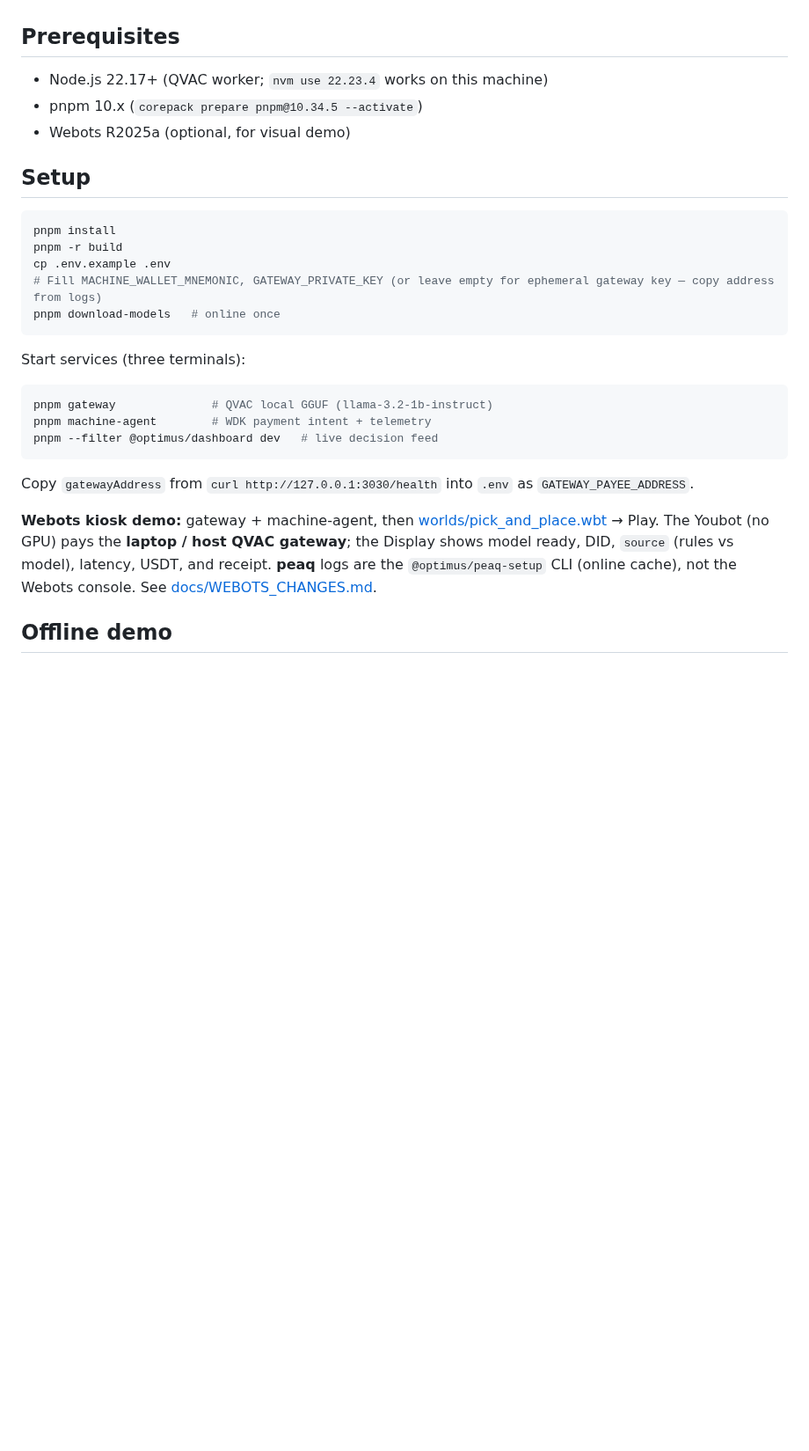
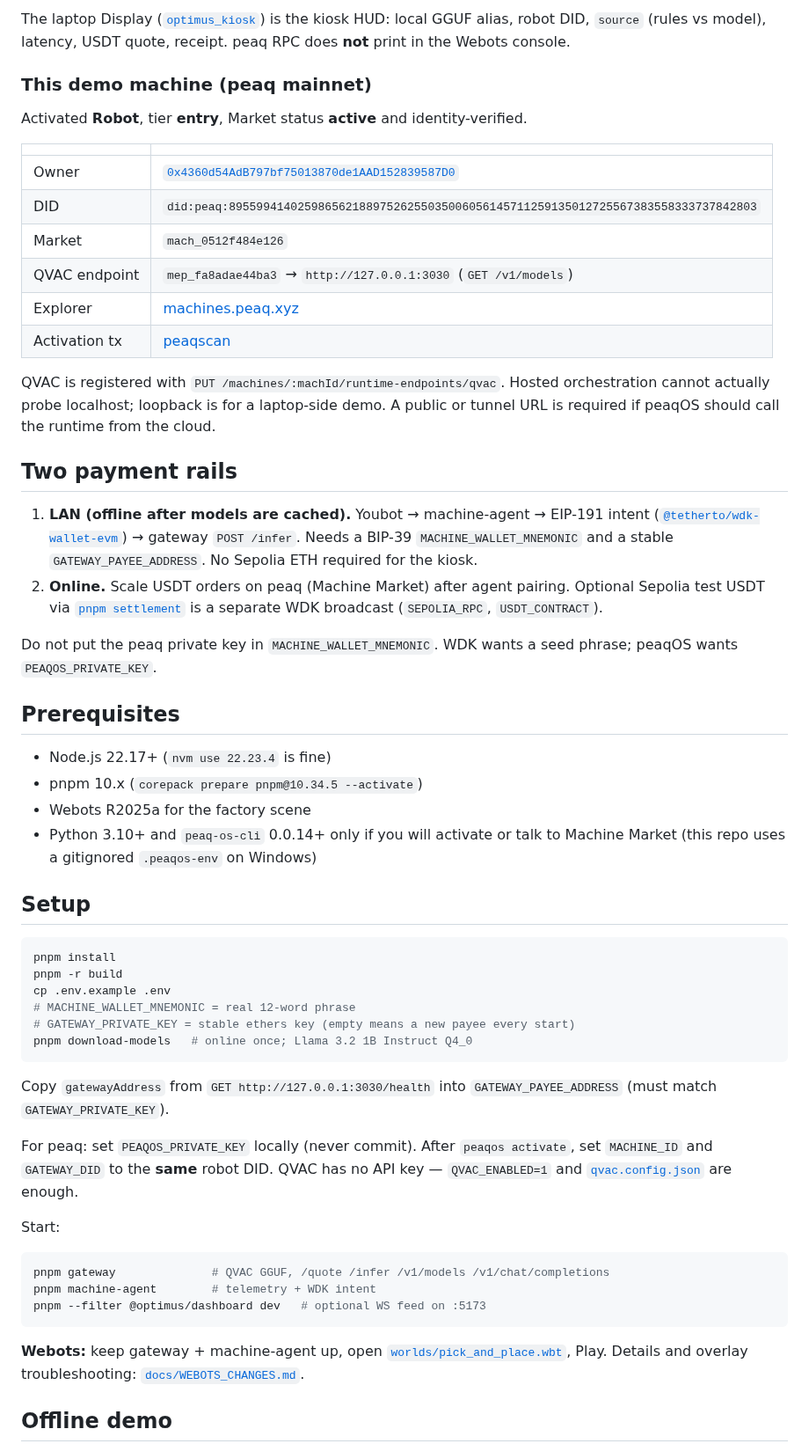
Before and after one commit to Bleyle823/Optimus, a Markdown page: README.md, the part around one of its changes. Shown at 88% size. Rendered like a GitHub page; blank space fills up the shorter version.

Commit message:
docs: document mainnet Youbot identity and QVAC runtime
Expand README with G1 runtime model, gateway routes, and mainnet identity table. Ignore peaqos.log, .env variants, and PEM keys.

````diff
--- a/README.md
+++ b/README.md
@@ -4,9 +41,33 @@ Private, offline AI inference marketplace for Nairobi warehouses — **QVAC** ga
+The laptop Display ([`optimus_kiosk`](controllers/optimus_kiosk/optimus_kiosk.py)) is the kiosk HUD: local GGUF alias, robot DID, `source` (rules vs model), latency, USDT quote, receipt. peaq RPC does **not** print in the Webots console.
+
+### This demo machine (peaq mainnet)
+
+Activated **Robot**, tier **entry**, Market status **active** and identity-verified.
+
+| | |
+|--|--|
+| Owner | [`0x4360d54AdB797bf75013870de1AAD152839587D0`](https://peaq.subscan.io/account/0x4360d54AdB797bf75013870de1AAD152839587D0) |
+| DID | `did:peaq:89559941402598656218897526255035006056145711259135012725567383558333737842803` |
+| Market | `mach_0512f484e126` |
+| QVAC endpoint | `mep_fa8adae44ba3` → `http://127.0.0.1:3030` (`GET /v1/models`) |
+| Explorer | [machines.peaq.xyz](https://machines.peaq.xyz/machine/89559941402598656218897526255035006056145711259135012725567383558333737842803) |
+| Activation tx | [peaqscan](https://peaq.subscan.io/tx/0x5f8383e6871f86fc5952128c96b5875e737c448edccc5ff47d5232e5900d6460) |
+
+QVAC is registered with `PUT /machines/:machId/runtime-endpoints/qvac`. Hosted orchestration cannot actually probe localhost; loopback is for a laptop-side demo. A public or tunnel URL is required if peaqOS should call the runtime from the cloud.
+
+## Two payment rails
+
+1. **LAN (offline after models are cached).** Youbot → machine-agent → EIP-191 intent ([`@tetherto/wdk-wallet-evm`](packages/wallet)) → gateway `POST /infer`. Needs a BIP-39 `MACHINE_WALLET_MNEMONIC` and a stable `GATEWAY_PAYEE_ADDRESS`. No Sepolia ETH required for the kiosk.
+2. **Online.** Scale USDT orders on peaq (Machine Market) after agent pairing. Optional Sepolia test USDT via [`pnpm settlement`](packages/settlement) is a separate WDK broadcast (`SEPOLIA_RPC`, `USDT_CONTRACT`).
+
+Do not put the peaq private key in `MACHINE_WALLET_MNEMONIC`. WDK wants a seed phrase; peaqOS wants `PEAQOS_PRIVATE_KEY`.
 
 ## Prerequisites
 
-- Node.js 22.17+ (QVAC worker; `nvm use 22.23.4` works on this machine)
+- Node.js 22.17+ (`nvm use 22.23.4` is fine)
 - pnpm 10.x (`corepack prepare pnpm@10.34.5 --activate`)
-- Webots R2025a (optional, for visual demo)
+- Webots R2025a for the factory scene
+- Python 3.10+ and `peaq-os-cli` 0.0.14+ only if you will activate or talk to Machine Market (this repo uses a gitignored `.peaqos-env` on Windows)
 
 ## Setup
 
@@ -14,21 +75,24 @@ Private, offline AI inference marketplace for Nairobi warehouses — **QVAC** ga
 pnpm install
 pnpm -r build
 cp .env.example .env
-# Fill MACHINE_WALLET_MNEMONIC, GATEWAY_PRIVATE_KEY (or leave empty for ephemeral gateway key — copy address from logs)
-pnpm download-models   # online once
+# MACHINE_WALLET_MNEMONIC = real 12-word phrase
+# GATEWAY_PRIVATE_KEY = stable ethers key (empty means a new payee every start)
+pnpm download-models   # online once; Llama 3.2 1B Instruct Q4_0
 ```
 
-Start services (three terminals):
+Copy `gatewayAddress` from `GET http://127.0.0.1:3030/health` into `GATEWAY_PAYEE_ADDRESS` (must match `GATEWAY_PRIVATE_KEY`).
+
+For peaq: set `PEAQOS_PRIVATE_KEY` locally (never commit). After `peaqos activate`, set `MACHINE_ID` and `GATEWAY_DID` to the **same** robot DID. QVAC has no API key — `QVAC_ENABLED=1` and [`qvac.config.json`](qvac.config.json) are enough.
+
+Start:
 
 ```bash
-pnpm gateway              # QVAC local GGUF (llama-3.2-1b-instruct)
-pnpm machine-agent        # WDK payment intent + telemetry
-pnpm --filter @optimus/dashboard dev   # live decision feed
+pnpm gateway              # QVAC GGUF, /quote /infer /v1/models /v1/chat/completions
+pnpm machine-agent        # telemetry + WDK intent
+pnpm --filter @optimus/dashboard dev   # optional WS feed on :5173
 ```
 
-Copy `gatewayAddress` from `curl http://127.0.0.1:3030/health` into `.env` as `GATEWAY_PAYEE_ADDRESS`.
-
-**Webots kiosk demo:** gateway + machine-agent, then [worlds/pick_and_place.wbt](worlds/pick_and_place.wbt) → Play. The Youbot (no GPU) pays the **laptop / host QVAC gateway**; the Display shows model ready, DID, `source` (rules vs model), latency, USDT, and receipt. **peaq** logs are the `@optimus/peaq-setup` CLI (online cache), not the Webots console. See [docs/WEBOTS_CHANGES.md](docs/WEBOTS_CHANGES.md).
+**Webots:** keep gateway + machine-agent up, open [`worlds/pick_and_place.wbt`](worlds/pick_and_place.wbt), Play. Details and overlay troubleshooting: [`docs/WEBOTS_CHANGES.md`](docs/WEBOTS_CHANGES.md).
 
 ## Offline demo
 
````
Also changed, not shown: other parts of README.md (+66 -12 lines), docs/images/youbot-pick-and-place.jpg (added), 1 other file.
